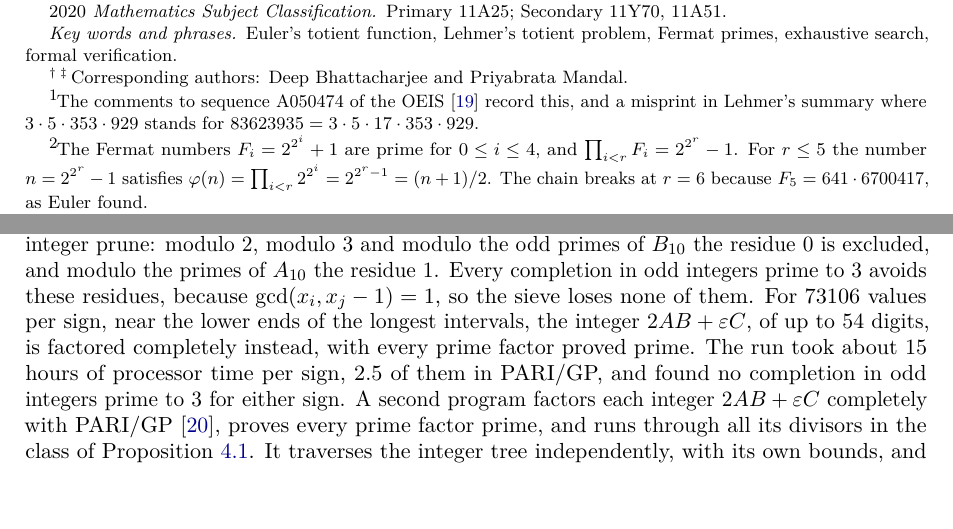
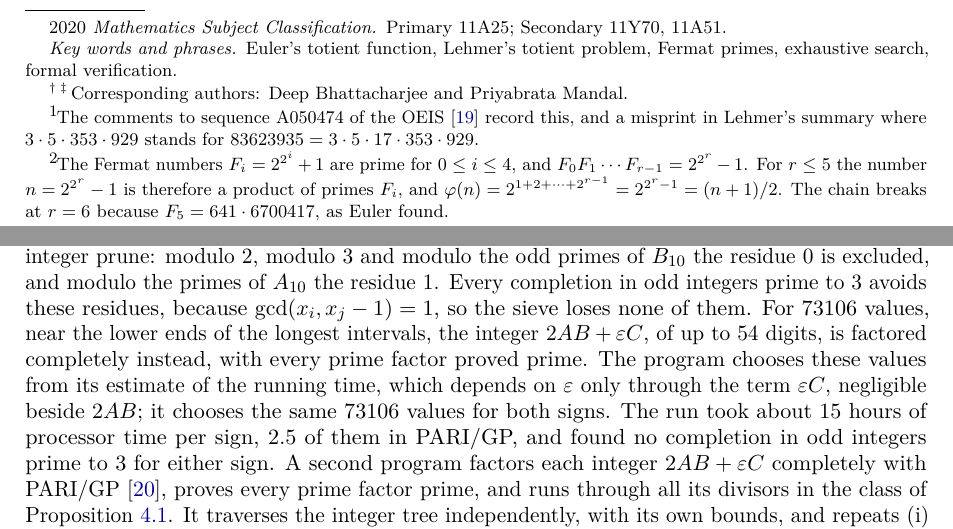
Before and after one commit to creelie/Lehmer-1-2, a LaTeX paper (paper/main.tex): two parts of pages 1 and 26 of 30, joined at a grey line, cut so that both start at the same text, the shorter picture padded with empty space. Compiled offline with pdfLaTeX.

Commit message:
Paper: Fermat footnote without overfull box; note that k = 13 factors the same values for both signs
The choice of values sent to complete factorisation depends on the sign
only through the term eps*C, and both journals record the same 73106
values batch by batch.

Co-Authored-By: Claude Opus 5.5 (1M context) <noreply@anthropic.com>
Claude-Session: https://claude.ai/code/session_01JfJSx8VXTPB6CAXNkCK1En

```diff
--- a/paper/main.tex
+++ b/paper/main.tex
@@ -104,10 +104,10 @@ Equation~\eqref{eq:first} has no known composite solution. Equation
 and no others are known. Apart from $1$, $2$ and $3$, each of them
 satisfies $n+1=2\varphi(n)$. Four of them are products of consecutive
 Fermat primes\footnote{The Fermat numbers $F_i=2^{2^i}+1$ are prime
-for $0\le i\le4$, and $\prod_{i<r}F_i=2^{2^r}-1$. For $r\le5$ the
-number $n=2^{2^r}-1$ satisfies $\varphi(n)=\prod_{i<r}2^{2^i}
-=2^{2^r-1}=(n+1)/2$. The chain breaks at $r=6$ because
-$F_5=641\cdot6700417$, as Euler found.}, namely $15=3\cdot5$,
+for $0\le i\le4$, and $F_0F_1\cdots F_{r-1}=2^{2^r}-1$. For $r\le5$
+the number $n=2^{2^r}-1$ is therefore a product of primes $F_i$, and
+$\varphi(n)=2^{1+2+\dots+2^{r-1}}=2^{2^r-1}=(n+1)/2$. The chain breaks
+at $r=6$ because $F_5=641\cdot6700417$, as Euler found.}, namely $15=3\cdot5$,
 $255=3\cdot5\cdot17$, $65535=3\cdot5\cdot17\cdot257$ and
 $4294967295=3\cdot5\cdot17\cdot257\cdot65537$. The other two are
 $83623935=3\cdot5\cdot17\cdot353\cdot929$ and
@@ -1923,9 +1923,12 @@ modulo the odd primes of $B_{10}$ the residue $0$ is excluded, and
 modulo the primes of $A_{10}$ the residue $1$. Every completion in odd
 integers prime to $3$ avoids these residues, because
 $\gcd(x_i,x_j-1)=1$, so the sieve loses none of them. For $73106$
-values per sign, near the lower ends of the longest intervals, the
-integer $2AB+\varepsilon C$, of up to $54$ digits, is factored
-completely instead, with every prime factor proved prime. The run took
+values, near the lower ends of the longest intervals, the integer
+$2AB+\varepsilon C$, of up to $54$ digits, is factored completely
+instead, with every prime factor proved prime. The program chooses
+these values from its estimate of the running time, which depends on
+$\varepsilon$ only through the term $\varepsilon C$, negligible beside
+$2AB$; it chooses the same $73106$ values for both signs. The run took
 about $15$ hours of processor time per sign, $2.5$ of them in PARI/GP,
 and found no completion in odd integers prime to $3$ for either sign.
 A second program factors each integer $2AB+\varepsilon C$ completely
```
